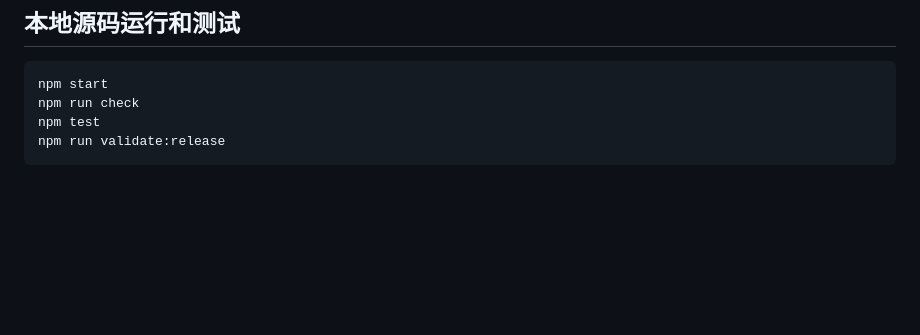
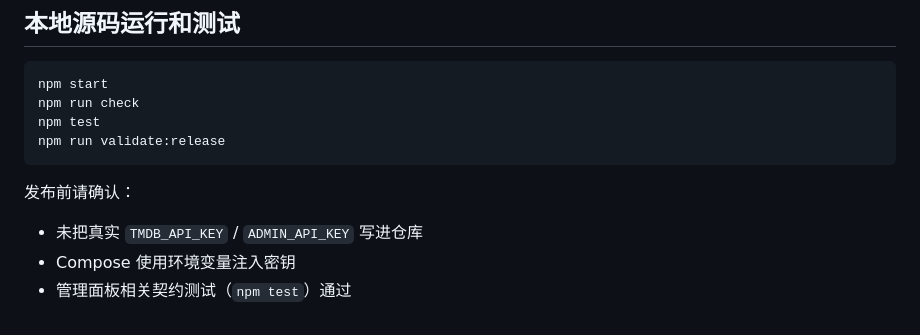
Before and after one commit to qqcomeup/tmdb-proxy, a Markdown page: README.md, the part around one of its changes. Rendered like a GitHub page; blank space fills up the shorter version.

````diff
--- a/README.md
+++ b/README.md
@@ -187,3 +220,9 @@ npm run check
 npm test
 npm run validate:release
 ```
+
+发布前请确认：
+
+- 未把真实 `TMDB_API_KEY` / `ADMIN_API_KEY` 写进仓库
+- Compose 使用环境变量注入密钥
+- 管理面板相关契约测试（`npm test`）通过
````
Also changed, not shown: other parts of README.md (+41 -8 lines).
